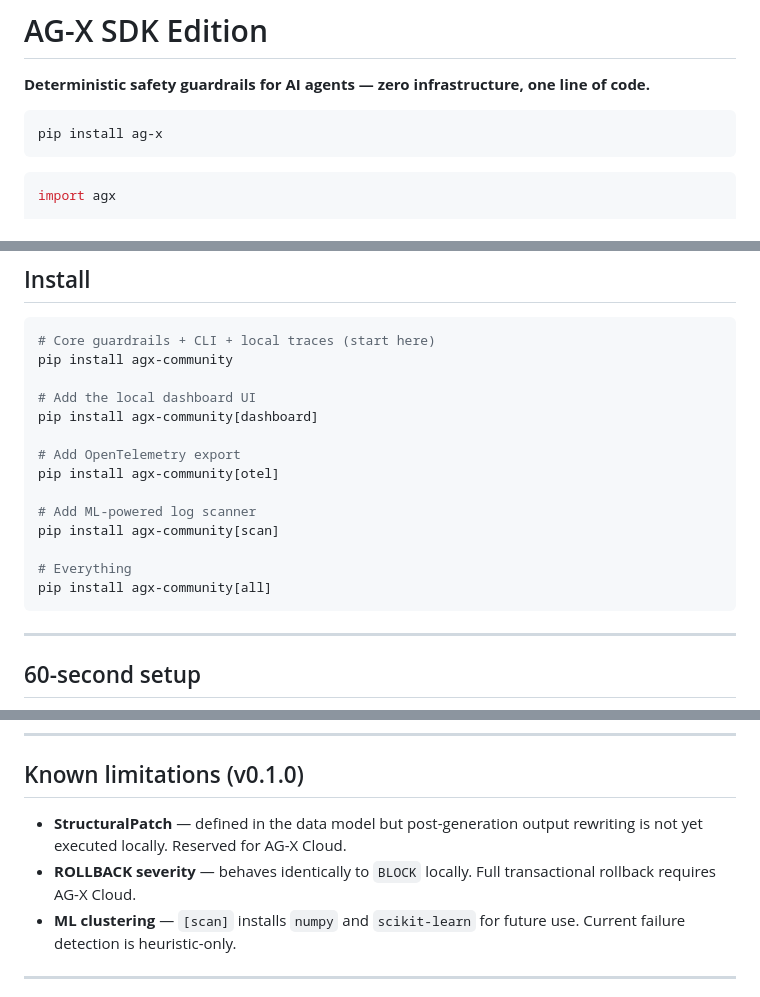
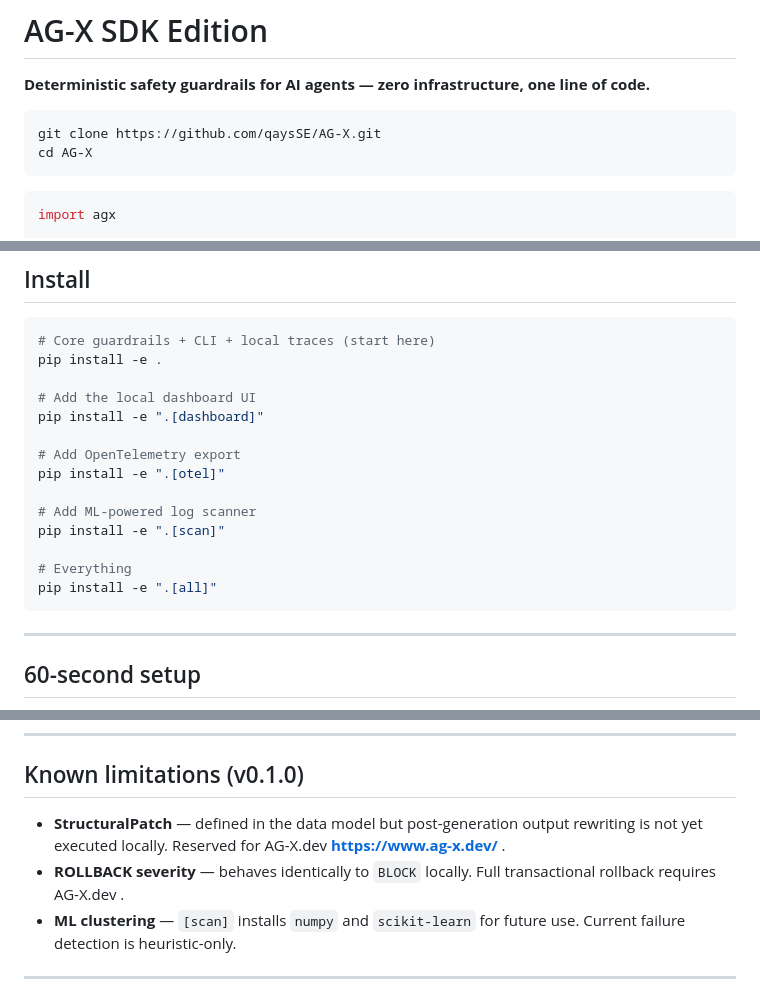
Before and after one commit to qaysSE/AG-XGuard, a Markdown page: README.md, 3 parts joined by grey strips. Drawn GitHub-style.

Commit message:
Revise installation commands and add AG-X.dev links
Updated installation instructions and links in README.md.

````diff
--- a/README.md
+++ b/README.md
@@ -3,7 +3,8 @@
 **Deterministic safety guardrails for AI agents — zero infrastructure, one line of code.**
 
 ```bash
-pip install ag-x
+git clone https://github.com/qaysSE/AG-X.git
+cd AG-X
 ```
 
 ```python
@@ -25,19 +26,19 @@ Every call is now automatically:
 
 ```bash
 # Core guardrails + CLI + local traces (start here)
-pip install agx-community
+pip install -e .
 
 # Add the local dashboard UI
-pip install agx-community[dashboard]
+pip install -e ".[dashboard]"
 
 # Add OpenTelemetry export
-pip install agx-community[otel]
+pip install -e ".[otel]"
 
 # Add ML-powered log scanner
-pip install agx-community[scan]
+pip install -e ".[scan]"
 
 # Everything
-pip install agx-community[all]
+pip install -e ".[all]"
 ```
 
 ---
@@ -270,8 +271,8 @@ AGX_API_KEY=tgak_xxxxxxxxxxxxxxxxxxxxxxxxxxxxxxxxxxxxxxxx
 
 ## Known limitations (v0.1.0)
 
-- **StructuralPatch** — defined in the data model but post-generation output rewriting is not yet executed locally. Reserved for AG-X Cloud.
-- **ROLLBACK severity** — behaves identically to `BLOCK` locally. Full transactional rollback requires AG-X Cloud.
+- **StructuralPatch** — defined in the data model but post-generation output rewriting is not yet executed locally. Reserved for AG-X.dev **https://www.ag-x.dev/** .
+- **ROLLBACK severity** — behaves identically to `BLOCK` locally. Full transactional rollback requires AG-X.dev .
 - **ML clustering** — `[scan]` installs `numpy` and `scikit-learn` for future use. Current failure detection is heuristic-only.
 
 ---
````
